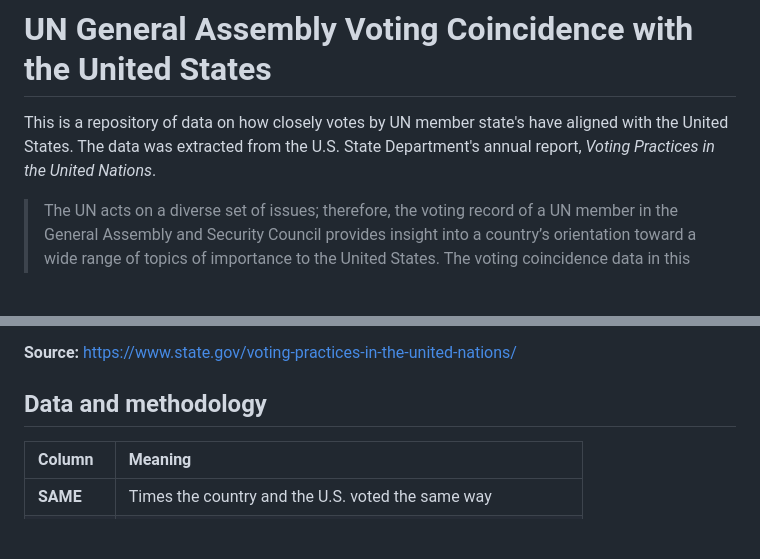
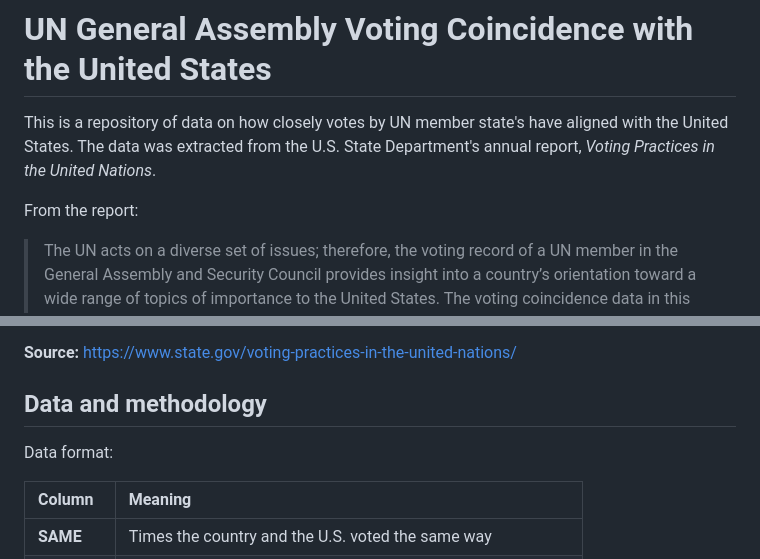
Before and after one commit to markschaver/UN, a Markdown page: README.md, 2 parts joined by grey strips. GitHub-like rendering; blank space fills up the shorter version.

```diff
--- a/README.md
+++ b/README.md
@@ -1,12 +1,16 @@
 # UN General Assembly Voting Coincidence with the United States
 
 This is a repository of data on how closely votes by UN member state's have aligned with the United States. The data was extracted from the U.S. State Department's annual report, *Voting Practices in the United Nations*.
+
+From the report:
 
 > The UN acts on a diverse set of issues; therefore, the voting record of a UN member in the General Assembly and Security Council provides insight into a country’s orientation toward a wide range of topics of importance to the United States. The voting coincidence data in this report is drawn only from UN General Assembly and Security Council votes. It does not indicate the coincidence of support for U.S. policies in other bodies in the UN System, other multilateral fora, or in bilateral contexts. Most bodies in the UN system adopt resolutions by consensus without votes being taken, which may skew the data for issues that enjoy wide consensus. Approximately 72 percent of all General Assembly resolutions, however, are adopted by acclamation. Therefore, overall voting correlation between countries is dependent on the types of resolutions that come to a vote. For example, Israel-related resolutions account for approximately 16 percent of resolutions that were adopted with a vote, significantly affecting the voting coincidence for countries that oppose these resolutions.
 
 **Source:** <https://www.state.gov/voting-practices-in-the-united-nations/>
 
 ## Data and methodology
+
+Data format:
 
 | Column | Meaning |
 |:--|:--|
```
